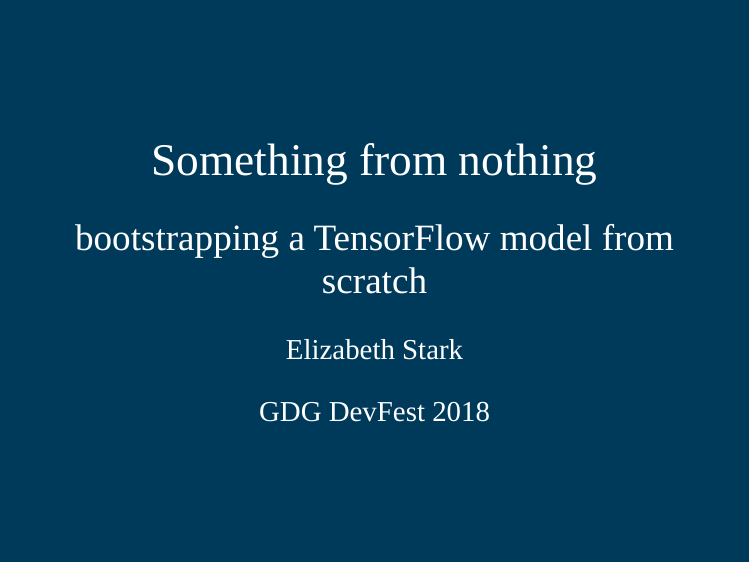
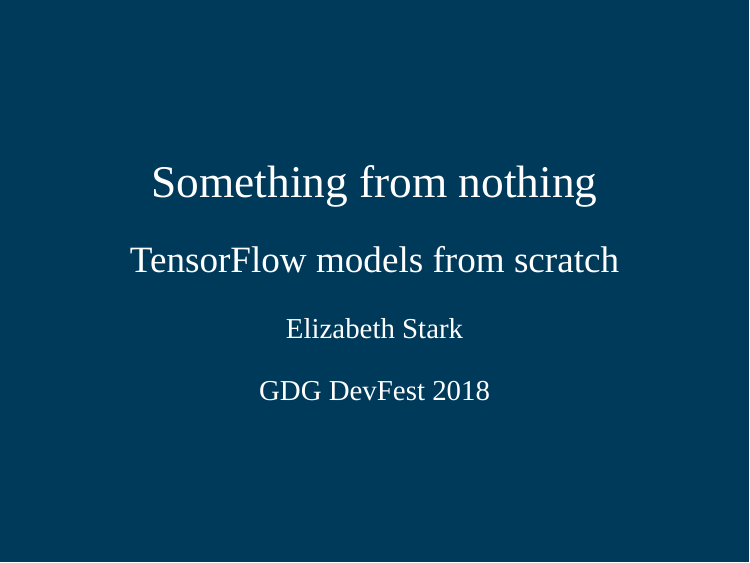
Before and after one commit to SymbolixAU/GDGdevfest, an R Markdown document (gdg_talk_estark.Rmd): page 1 of 17. The pictures show the slides in the output file gdg_talk_estark.html that the author committed with the source; the slides are laid out offline by our stand-in for remark.js, each with all of its steps uncovered, in fonts that may differ from those the slides ask for, and without slide numbers, shadows or browser add-ons.

Commit message:
minor update

```diff
--- a/gdg_talk_estark.Rmd
+++ b/gdg_talk_estark.Rmd
@@ -1,6 +1,6 @@
 ---
 title: "Something from nothing"
-subtitle: "bootstrapping a TensorFlow model from scratch"
+subtitle: "TensorFlow models from scratch"
 author: "Elizabeth Stark"
 date: "GDG DevFest 2018"
 output:
```
Also changed, not shown: gdg_talk_estark.html.
